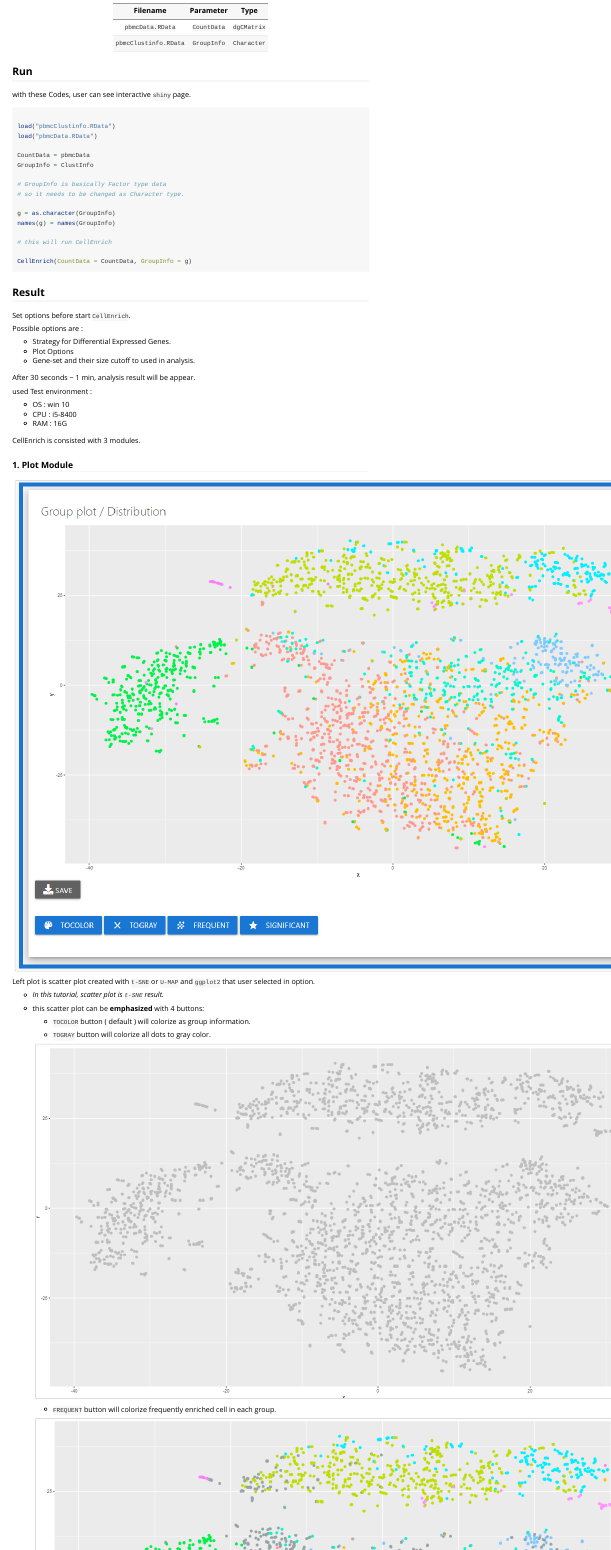
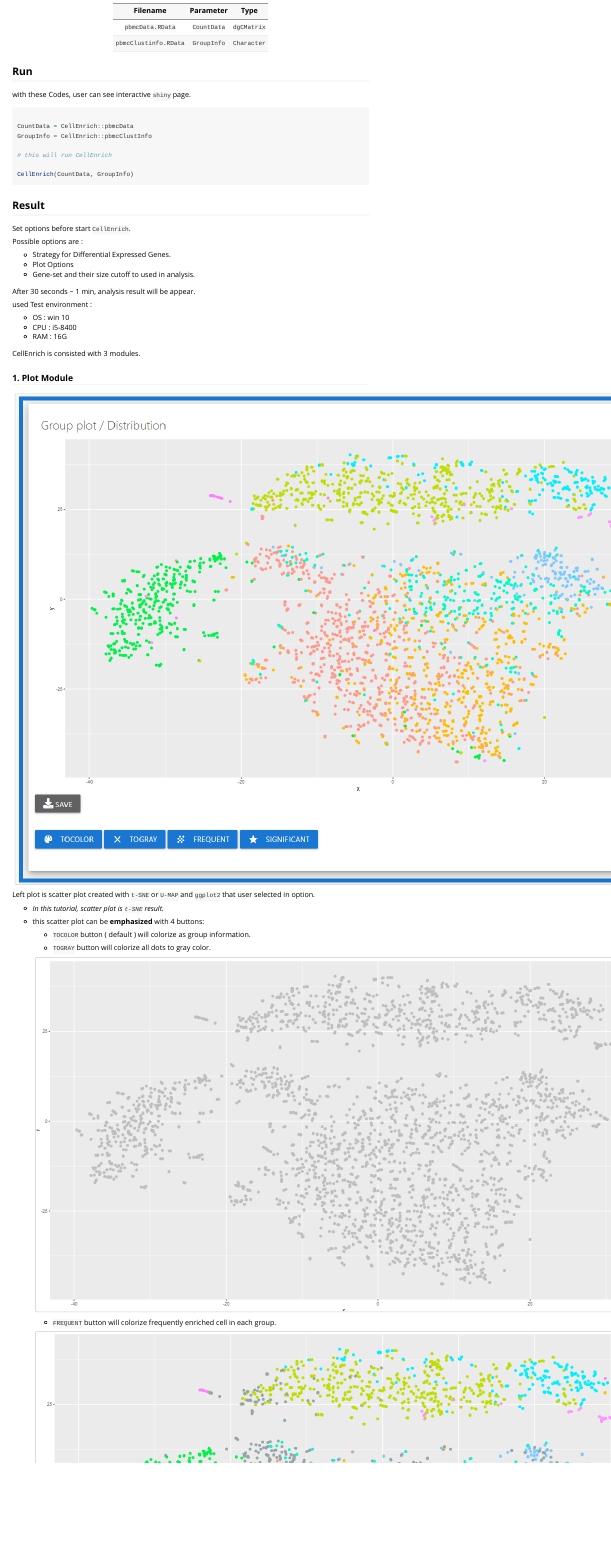
Before and after one commit to noobCoding/CellEnrich, an R Markdown document (vignettes/pbmc-2700-tutorial.Rmd): the page in a window 1100 px wide, from 220 px down. Rendered offline with R 4.5, knitr and Pandoc, with nearby package versions.

Commit message:
Update pbmc-2700-tutorial.Rmd

````diff
--- a/vignettes/pbmc-2700-tutorial.Rmd
+++ b/vignettes/pbmc-2700-tutorial.Rmd
@@ -1,7 +1,7 @@
 ---
 title: "PBMC 2700 tutorial"
 author: "Jinhwan Kim"
-date : "2020.04.16"
+date : "2020.05.04"
 output: rmarkdown::html_vignette
 ---
 
@@ -33,21 +33,12 @@ with these Codes, user can see interactive `shiny` page.
 
 ```R
 
-load("pbmcClustinfo.RData")
-load("pbmcData.RData")
-
-CountData = pbmcData
-GroupInfo = ClustInfo
-
-# GroupInfo is basically Factor type data
-# so it needs to be changed as Character type.
-
-g = as.character(GroupInfo)
-names(g) = names(GroupInfo)
+CountData = CellEnrich::pbmcData
+GroupInfo = CellEnrich::pbmcClustInfo
 
 # this will run CellEnrich
 
-CellEnrich(CountData = CountData, GroupInfo = g)
+CellEnrich(CountData, GroupInfo)
 
 ```
 ## Result
````
